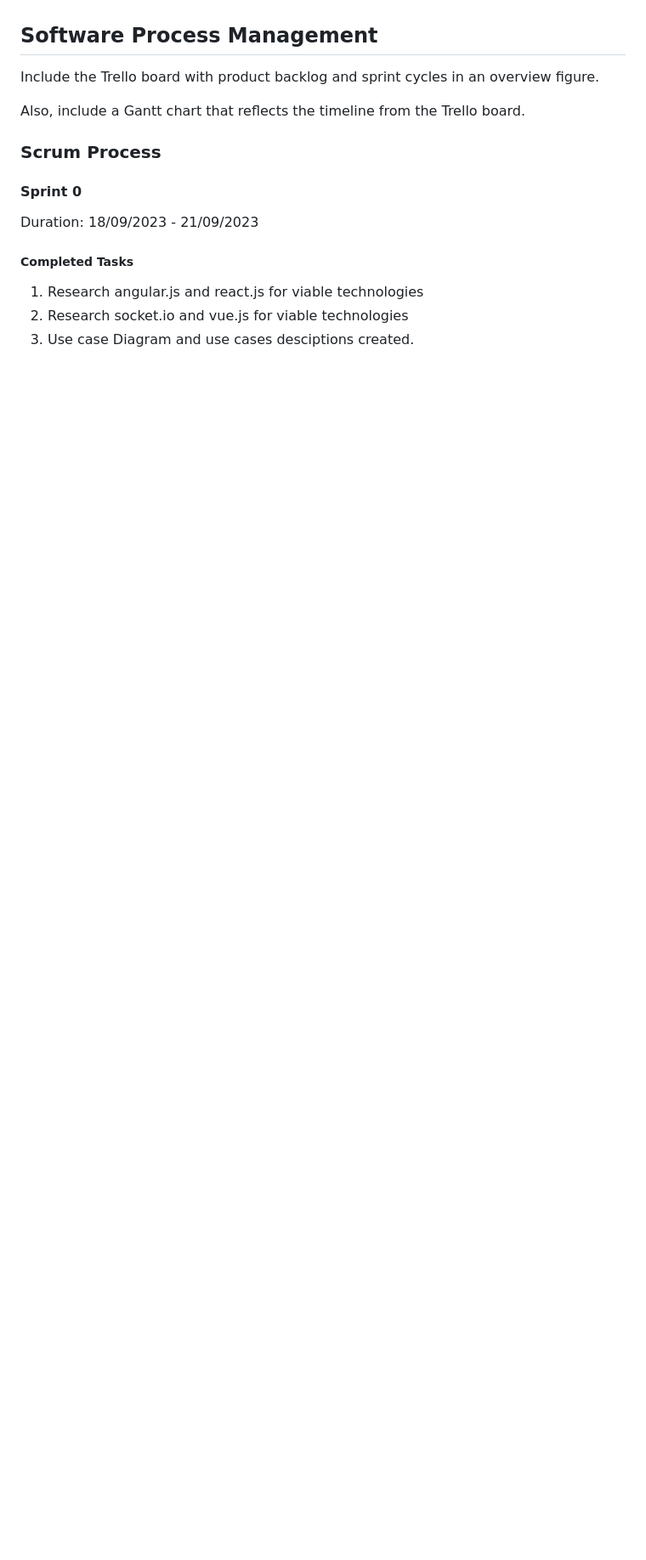
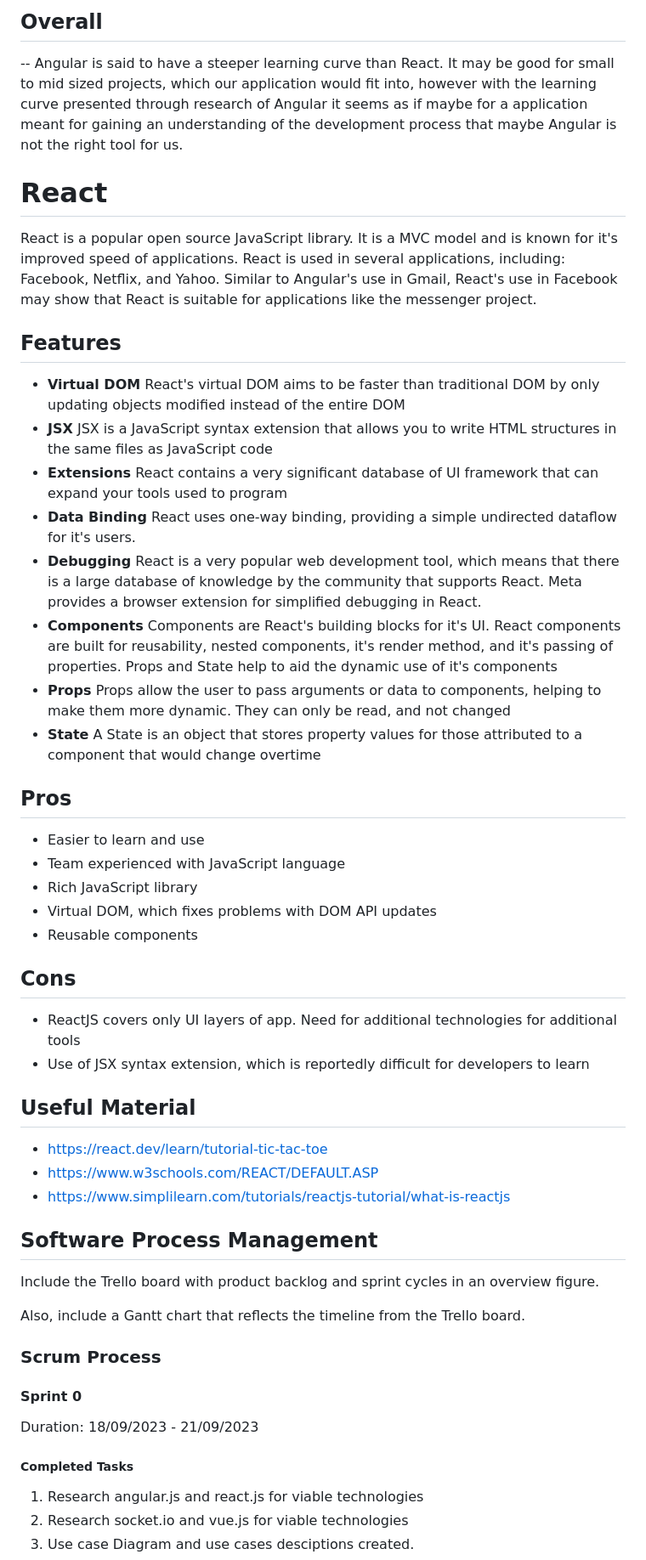
Before and after one commit to aaronm7n/Messenger_App, a Markdown page: README.md, the part around one of its changes. Shown at 85% size. GitHub-like rendering; blank space fills up the shorter version.

Commit message:
Second half of research

```diff
--- a/README.md
+++ b/README.md
@@ -222,3 +252,37 @@ With the overall popularity and the amount of companies using vue.js it is not s
+## Overall
+-- Angular is said to have a steeper learning curve than React. It may be good for small to mid sized projects, which our application would fit into, however with the learning curve presented through research of Angular it seems as if maybe for a application meant for gaining an understanding of the development process that maybe Angular is not the right tool for us.
+
+# React
+
+React is a popular open source JavaScript library.  It is a MVC model and is known for it's improved speed of applications. React is used in several applications, including: Facebook, Netflix, and Yahoo. Similar to Angular's use in Gmail, React's use in Facebook may show that React is suitable for applications like the messenger project.
+
+## Features
+- **Virtual DOM** React's virtual DOM aims to be faster than traditional DOM by only updating objects modified instead of the entire DOM
+- **JSX** JSX is a JavaScript syntax extension that allows you to write HTML structures in the same files as JavaScript code
+- **Extensions** React contains a very significant database of UI framework that can expand your tools used to program
+- **Data Binding** React uses one-way binding, providing a simple undirected dataflow for it's users.
+- **Debugging** React is a very popular web development tool, which means that there is a large database of knowledge by the community that supports React. Meta provides a browser extension for simplified debugging in React.
+- **Components** Components are React's building blocks for it's UI. React components are built for reusability, nested components, it's render method, and it's passing of properties. Props and State help to aid the dynamic use of it's components
+- **Props** Props allow the user to pass arguments or data to components, helping to make them more dynamic. They can only be read, and not changed
+- **State** A State is an object that stores property values for those attributed to a component that would change overtime
+
+## Pros
+- Easier to learn and use
+- Team experienced with JavaScript language
+- Rich JavaScript library
+- Virtual DOM, which fixes problems with DOM API updates
+- Reusable components
+
+
+## Cons
+- ReactJS covers only UI layers of app. Need for additional technologies for additional tools
+- Use of JSX syntax extension, which is reportedly difficult for developers to learn
+
+## Useful Material
+- https://react.dev/learn/tutorial-tic-tac-toe
+- https://www.w3schools.com/REACT/DEFAULT.ASP
+- https://www.simplilearn.com/tutorials/reactjs-tutorial/what-is-reactjs
+
 
 ## Software Process Management
 
```
Also changed, not shown: other parts of README.md (+30 -0 lines).
